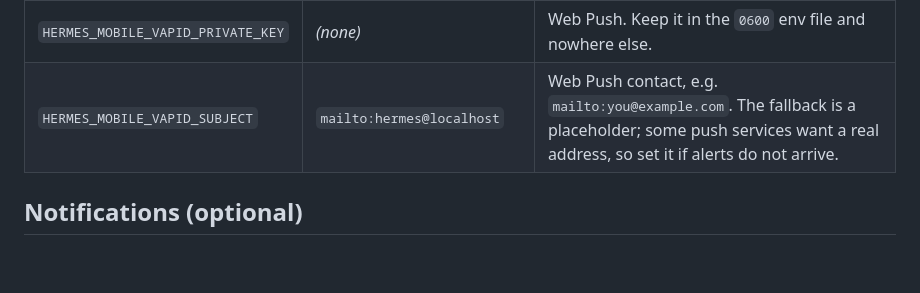
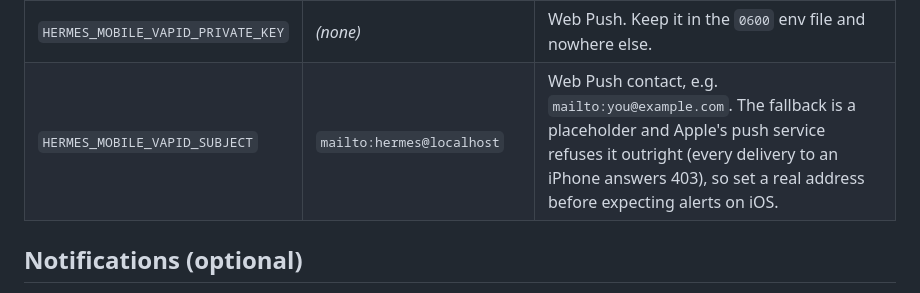
Before and after one commit to ShresthaYaju/hermes-mobile, a Markdown page: README.md, the part around the change. GitHub-like rendering; blank space fills up the shorter version.

Commit message:
README: Apple refuses the placeholder VAPID subject

```diff
--- a/README.md
+++ b/README.md
@@ -128,7 +128,7 @@ repository.
 | `HERMES_MOBILE_ALLOW_PUBLIC_BIND` | off | `1` overrides the refusal to bind a non-loopback address. **Do not set this** unless you have put real authentication in front of the app; see [SECURITY.md](SECURITY.md). Note that the identity header is still refused off a non-loopback socket, so a fronting proxy has to run on this same host. |
 | `HERMES_MOBILE_VAPID_PUBLIC_KEY` | *(none)* | Web Push. Absent, push is off and Config says so. |
 | `HERMES_MOBILE_VAPID_PRIVATE_KEY` | *(none)* | Web Push. Keep it in the `0600` env file and nowhere else. |
-| `HERMES_MOBILE_VAPID_SUBJECT` | `mailto:hermes@localhost` | Web Push contact, e.g. `mailto:you@example.com`. The fallback is a placeholder; some push services want a real address, so set it if alerts do not arrive. |
+| `HERMES_MOBILE_VAPID_SUBJECT` | `mailto:hermes@localhost` | Web Push contact, e.g. `mailto:you@example.com`. The fallback is a placeholder and Apple's push service refuses it outright (every delivery to an iPhone answers 403), so set a real address before expecting alerts on iOS. |
 
 ## Notifications (optional)
 
```
